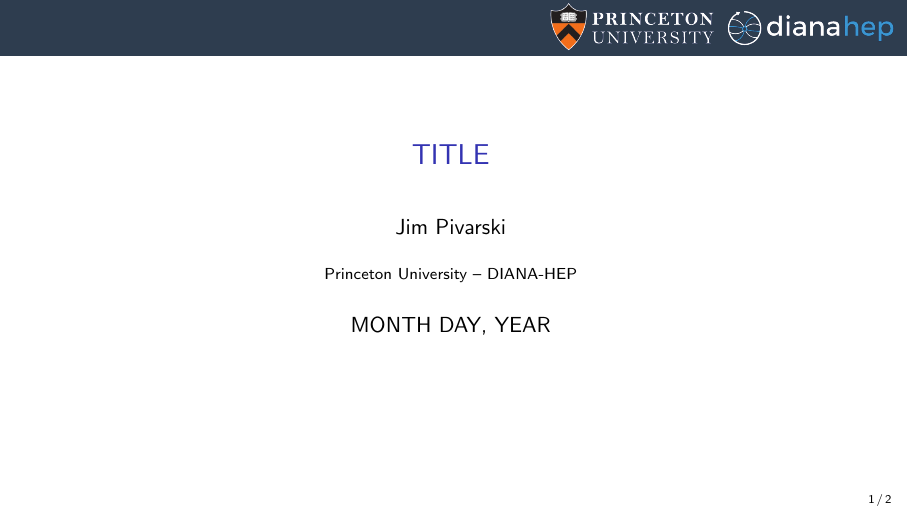
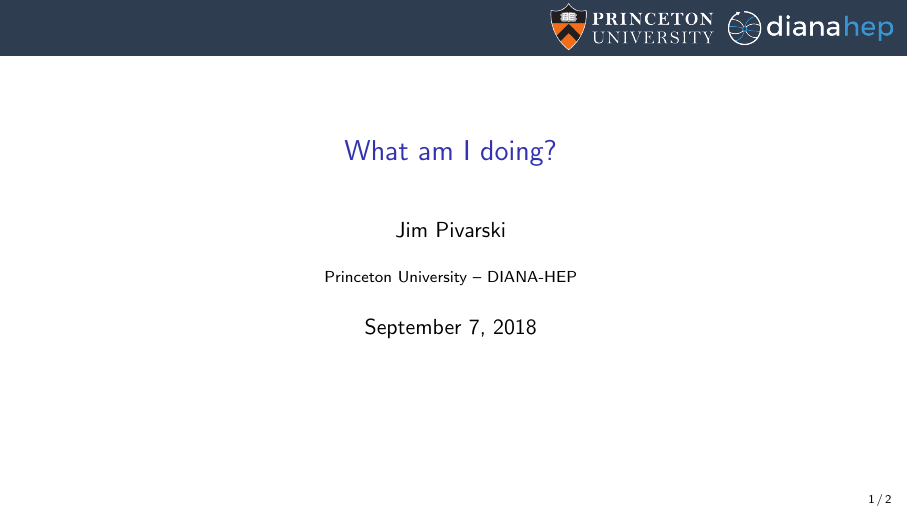
Before and after one commit to jpivarski-talks/2018-09-07-uchicago-what-am-i-doing, LaTeX slides (main.tex): page 1 of 2. Compiled offline with pdfLaTeX.

Commit message:
Update on Overleaf.

```diff
--- a/main.tex
+++ b/main.tex
@@ -32,10 +32,10 @@
 \definecolor{darkgreen}{rgb}{0,0.6,0}
 \definecolor{mauve}{rgb}{0.58,0,0.82}
 
-\title[yyyy-mm-dd-DESCRIPTION]{TITLE}
+\title[2018-09-07-uchicago-what-am-i-doing]{What am I doing?}
 \author{Jim Pivarski}
 \institute{Princeton University -- DIANA-HEP}
-\date{MONTH DAY, YEAR}
+\date{September 7, 2018}
 
 \usetikzlibrary{shapes.callouts}
 
```
